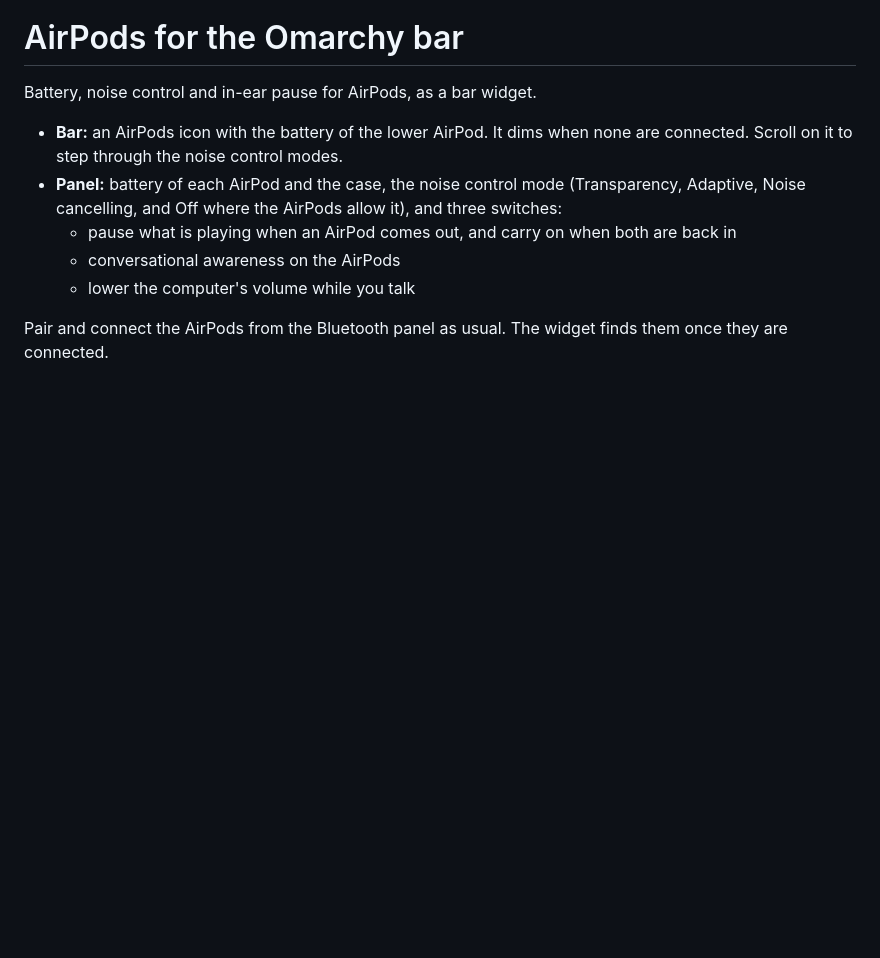
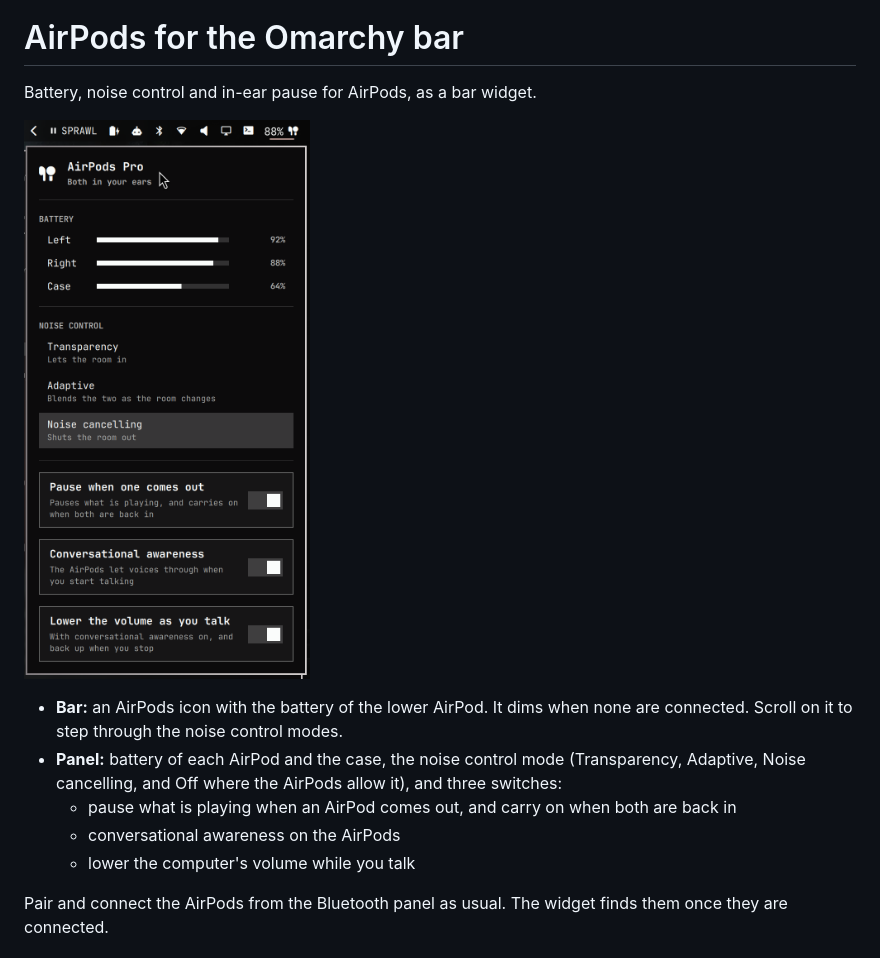
Before and after one commit to ben-chitin/airpods-omarchy, a Markdown page: README.md, the part around the change. GitHub-like rendering; pictures changed too: assets/widget.png (added); blank space fills up the shorter version.

Commit message:
Add a screenshot of the panel to the README
Co-Authored-By: Claude Fable 5.2 <noreply@anthropic.com>

```diff
--- a/README.md
+++ b/README.md
@@ -1,6 +1,8 @@
 # AirPods for the Omarchy bar
 
 Battery, noise control and in-ear pause for AirPods, as a bar widget.
+
+![AirPods widget panel](assets/widget.png)
 
 - **Bar:** an AirPods icon with the battery of the lower AirPod. It dims when
   none are connected. Scroll on it to step through the noise control modes.
```
